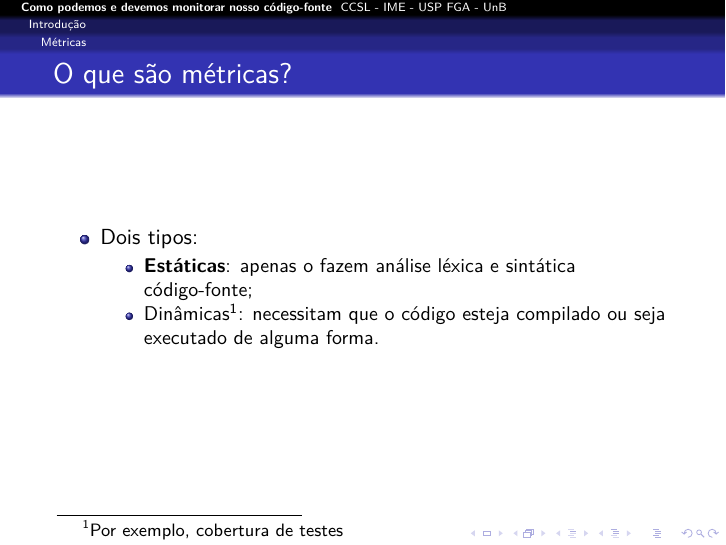
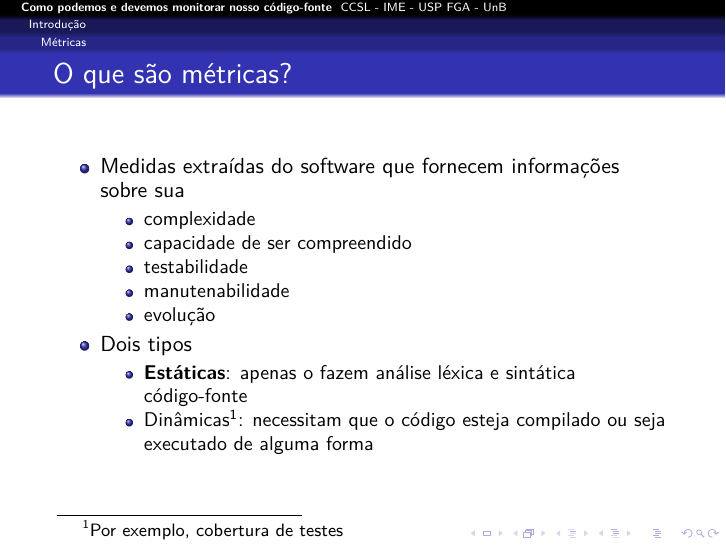
Before and after one commit to mezuro/mezuro-presentations, LaTeX slides (presentations/presentation-fislxv-pt-br.tex): page 2 of 24 before the commit and page 2 of 25 after it. Compiled offline with pdfLaTeX.

Commit message:
FILS XV - metric definition

```diff
--- a/presentations/presentation-fislxv-pt-br.tex
+++ b/presentations/presentation-fislxv-pt-br.tex
@@ -29,18 +29,30 @@
     \framesubtitle{}
 
     \begin{itemize}
-
-      \item Dois tipos:
+      \item Medidas extraídas do software que fornecem informações sobre sua
         \begin{itemize}
-          \item \textbf{Estáticas}: apenas o fazem análise léxica e sintática código-fonte;
-          \item Dinâmicas\footnote{Por exemplo, cobertura de testes}: necessitam que o código esteja compilado ou seja executado de alguma forma.
+          \item complexidade
+          \item capacidade de ser compreendido
+          \item testabilidade
+          \item manutenabilidade
+          \item evolução
+        \end{itemize}
+      \item Dois tipos
+        \begin{itemize}
+          \item \textbf{Estáticas}: apenas o fazem análise léxica e sintática código-fonte
+          \item Dinâmicas\footnote{Por exemplo, cobertura de testes}: necessitam que o código esteja compilado ou seja executado de alguma forma
         \end{itemize}
     \end{itemize}
   \end{frame}
 
   \begin{frame}
     \frametitle{Exemplos de métricas}
-    \framesubtitle{}
+    \framesubtitle{Primitivas}
+  \end{frame}
+
+  \begin{frame}
+    \frametitle{Exemplos de métricas}
+    \framesubtitle{Compostas}
   \end{frame}
 
 \section{Motivação}
```
